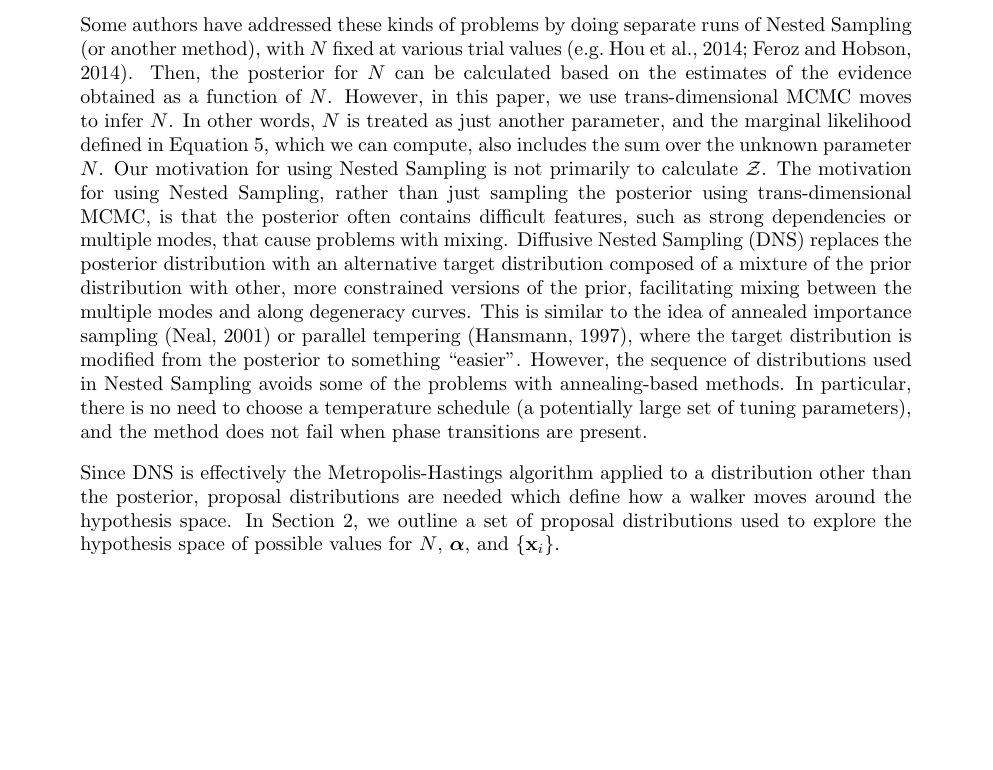
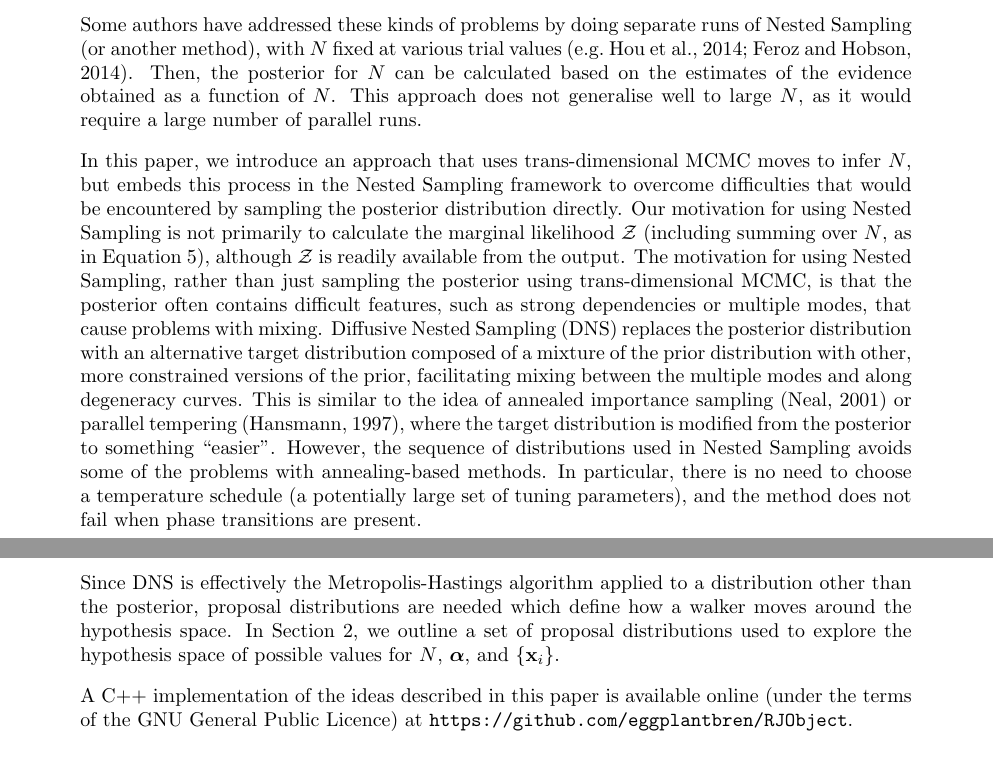
Before and after one commit to eggplantbren/RJObject, a LaTeX document (Documents/Paper/ms.tex): part of page 2 of 11 before the commit and two parts of pages 2 and 3 of 12 after it, the two joined at a grey line, cut so that both start at the same text, the shorter picture padded with empty space. Compiled offline with pdfLaTeX.

Commit message:
More editing

```diff
--- a/Documents/Paper/ms.tex
+++ b/Documents/Paper/ms.tex
@@ -102,12 +102,18 @@ doing separate runs of Nested Sampling
 (or another method),
 with $N$ fixed at various trial values \citep[e.g.][]{fengji, feroz}.
 Then, the posterior for $N$ can be calculated
-based on the estimates of the evidence obtained as a function of $N$. However,
-in this paper, we use trans-dimensional MCMC moves to infer $N$. In other words,
-$N$ is treated as just another parameter, and the marginal likelihood defined
-in Equation~\ref{eq:evidence}, which we can compute, also includes the sum over
-the unknown parameter $N$. Our motivation
-for using Nested Sampling is not primarily to calculate $\mathcal{Z}$.
+based on the estimates of the evidence obtained as a function of $N$.
+This approach does not generalise well to large $N$, as it would
+require a large number of parallel runs.
+
+In this paper, we introduce an approach that uses trans-dimensional MCMC moves
+to infer $N$, but embeds this process in the Nested Sampling framework to
+overcome difficulties that would be encountered by sampling the posterior
+distribution directly. Our motivation
+for using Nested Sampling is not primarily to calculate the marginal
+likelihood $\mathcal{Z}$ (including summing over $N$, as in
+Equation~\ref{eq:evidence}),
+although $\mathcal{Z}$ is readily available from the output.
 The motivation for using Nested Sampling, rather than just sampling the
 posterior using trans-dimensional MCMC, is that the posterior often contains
 difficult features, such as strong dependencies or multiple modes, that cause
@@ -132,6 +138,10 @@ which define how a walker moves around the hypothesis space.
 In Section~\ref{sec:proposals}, we outline a set of proposal distributions used
 to explore the hypothesis space of possible values for $N$, $\hyperparams$,
 and $\{\xx_i\}$.
+
+A C++ implementation of the ideas described in this paper is available online
+(under the terms of the GNU General Public Licence) at
+{\tt https://github.com/eggplantbren/RJObject}.
 
 %%%%%%%%%%%%%%%%%%%%%%%%%%%%%%%%%%%%%%%%%%%%%%%%%%%%%%%%%%%%%%%%%%%%%%%
 % Consider having a section on what kind of ME constraint would lead  %
```
